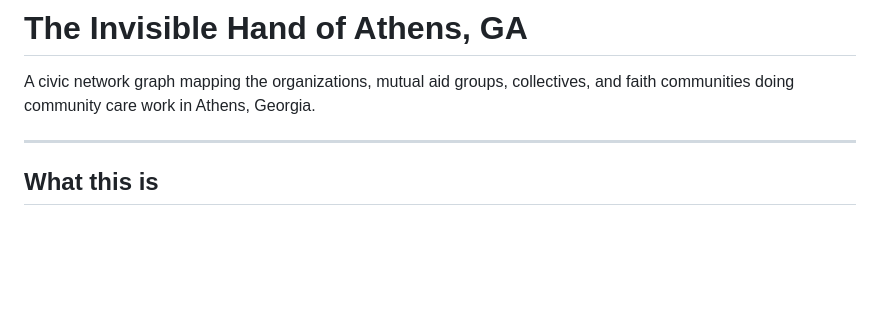
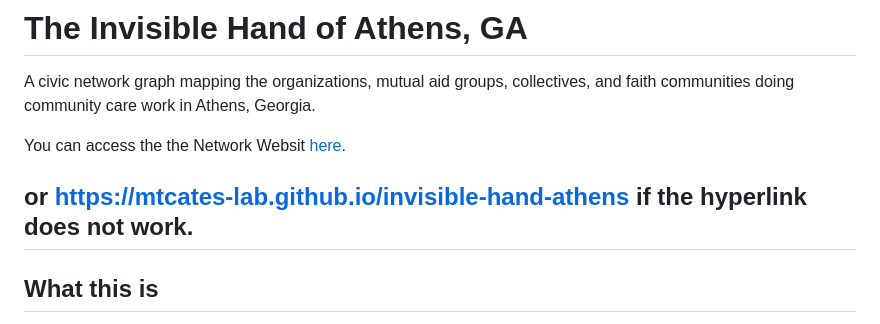
Before and after one commit to mtcates-lab/invisible-hand-athens, a Markdown page: README.md, the part around the change. GitHub-like rendering; blank space fills up the shorter version.

```diff
--- a/README.md
+++ b/README.md
@@ -2,6 +2,9 @@
 
 A civic network graph mapping the organizations, mutual aid groups, collectives, and faith communities doing community care work in Athens, Georgia.
 
+You can access the the Network Websit [here](https://mtcates-lab.github.io/invisible-hand-athens).
+
+or https://mtcates-lab.github.io/invisible-hand-athens if the hyperlink does not work.
 ---
 
 ## What this is
```
